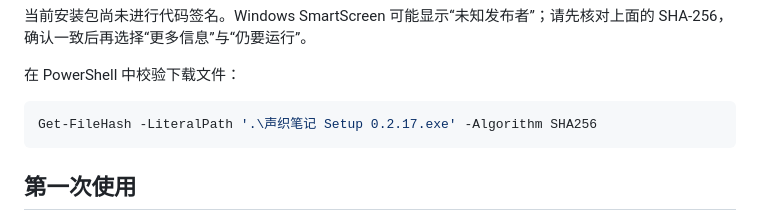
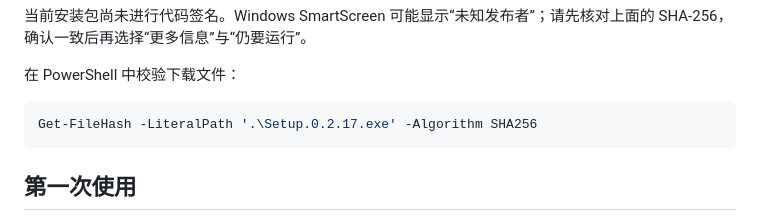
Before and after one commit to wuw039060-art/shengzhi-notes, a Markdown page: README.md, the part around the change. Rendered like a GitHub page.

Commit message:
docs: align checksum command with release asset

````diff
--- a/README.md
+++ b/README.md
@@ -38,7 +38,7 @@
 在 PowerShell 中校验下载文件：
 
 ```powershell
-Get-FileHash -LiteralPath '.\声织笔记 Setup 0.2.17.exe' -Algorithm SHA256
+Get-FileHash -LiteralPath '.\Setup.0.2.17.exe' -Algorithm SHA256
 ```
 
 ## 第一次使用
````
